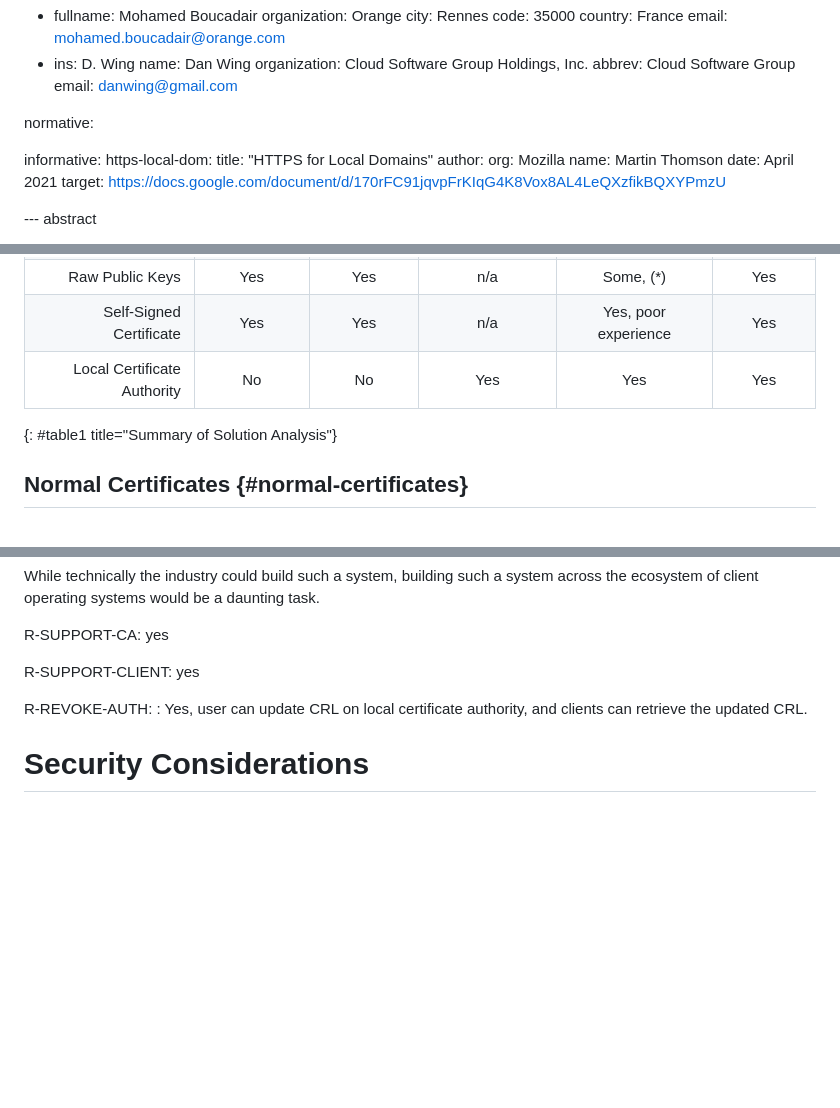
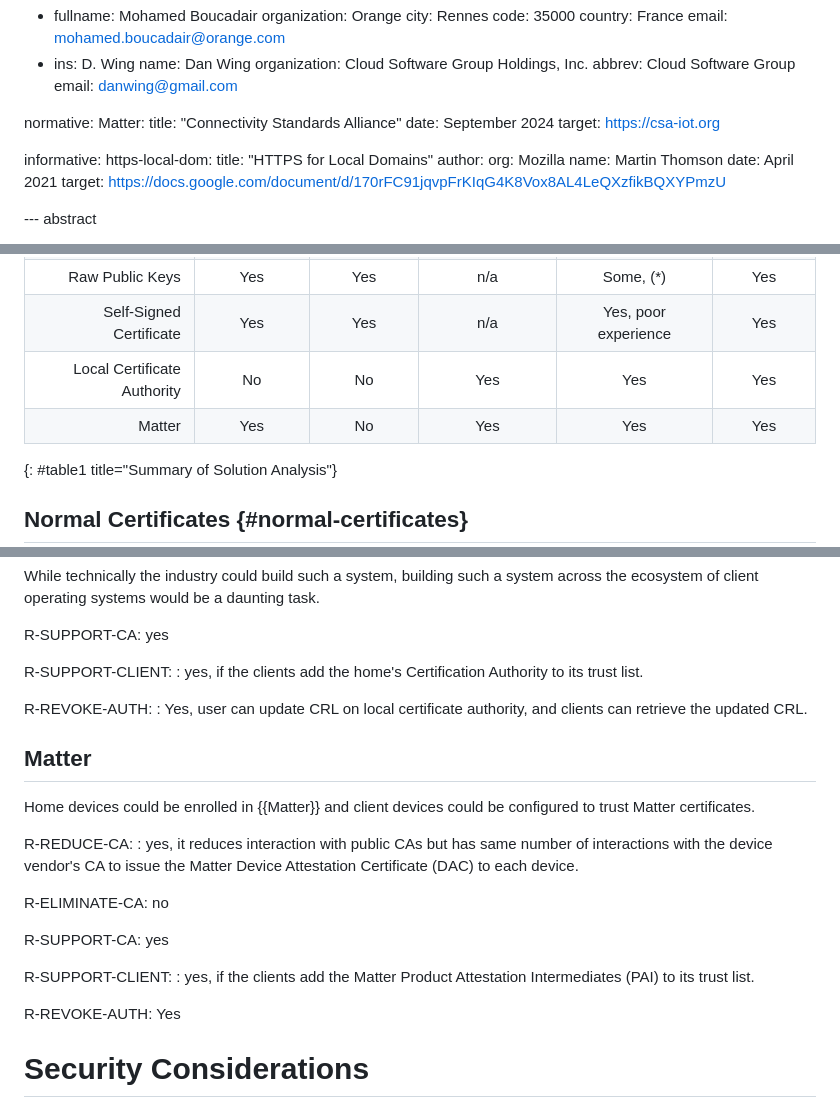
Before and after one commit to boucadair/encrypted-dns-forwarders, a Markdown page: draft-rbw-home-servers.md, 3 parts joined by grey strips. GitHub-like rendering; blank space fills up the shorter version.

Commit message:
add citation and brief explanation of Matter

```diff
--- a/draft-rbw-home-servers.md
+++ b/draft-rbw-home-servers.md
@@ -40,6 +40,10 @@ author:
     email: danwing@gmail.com
 
 normative:
+  Matter:
+    title: "Connectivity Standards Alliance"
+    date: September 2024
+    target: https://csa-iot.org
 
 informative:
   https-local-dom:
@@ -173,6 +177,7 @@ detailed in the following subsections.
 | Raw Public Keys             | Yes                   |  Yes             |   n/a               |   Some, (*)             |   Yes       |
 | Self-Signed Certificate     | Yes                   |  Yes             |   n/a               |   Yes, poor experience  |   Yes       |
 | Local Certificate Authority | No                    |  No              |   Yes               |   Yes                   |   Yes       |
+| Matter                      | Yes                   |  No              |   Yes               |   Yes                   |   Yes       |
 {: #table1 title="Summary of Solution Analysis"}
 
 
@@ -377,11 +382,33 @@ across the ecosystem of client operating systems would be a daunting task.
 
 R-SUPPORT-CA: yes
 
-R-SUPPORT-CLIENT: yes
+R-SUPPORT-CLIENT:
+  : yes, if the clients add the home's Certification Authority to its trust list.
 
 R-REVOKE-AUTH:
   : Yes, user can update CRL on local certificate authority, and clients
     can retrieve the updated CRL.
+
+
+## Matter
+
+Home devices could be enrolled in {{Matter}} and client devices could
+be configured to trust Matter certificates.
+
+R-REDUCE-CA:
+  : yes, it reduces interaction with public CAs but has same
+number of interactions with the device vendor's CA to issue the
+Matter Device Attestation Certificate (DAC) to each device.
+
+R-ELIMINATE-CA: no
+
+R-SUPPORT-CA: yes
+
+R-SUPPORT-CLIENT:
+  : yes, if the clients add the Matter Product Attestation Intermediates (PAI) to its trust list.
+
+R-REVOKE-AUTH: Yes
+
 
 
 # Security Considerations
```
